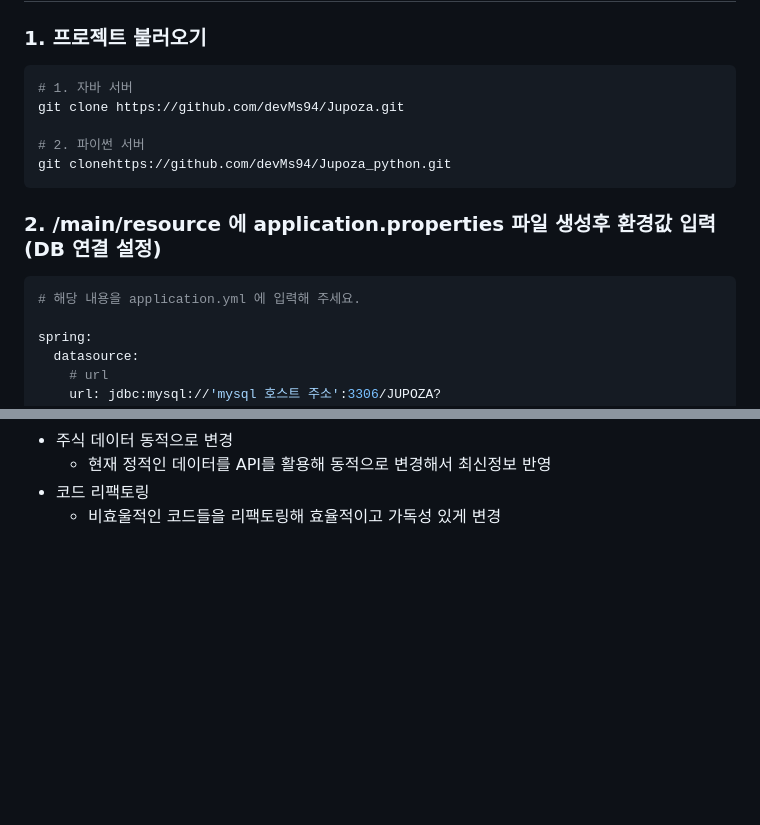
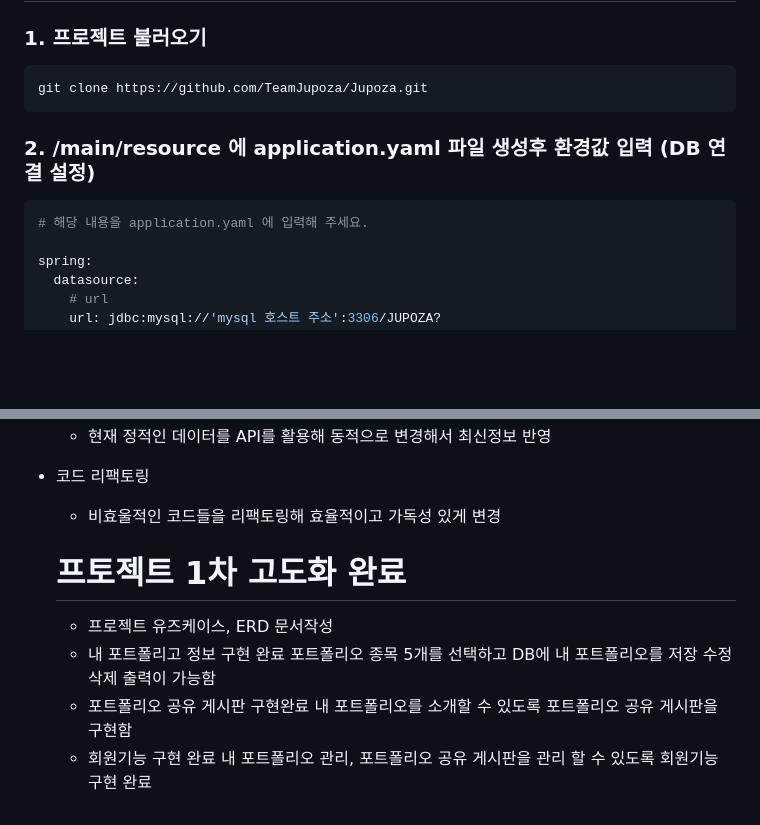
Before and after one commit to TeamJupoza/Jupoza, a Markdown page: README.md, 2 parts joined by grey strips. Drawn GitHub-style; blank space fills up the shorter version.

````diff
--- a/README.md
+++ b/README.md
@@ -32,17 +32,13 @@
 ### 1. 프로젝트 불러오기
 
 ```sh
-# 1. 자바 서버
-git clone https://github.com/devMs94/Jupoza.git
-
-# 2. 파이썬 서버
-git clonehttps://github.com/devMs94/Jupoza_python.git
+git clone https://github.com/TeamJupoza/Jupoza.git
 ```
 
-### 2. /main/resource 에 application.properties 파일 생성후 환경값 입력 (DB 연결 설정)
+### 2. /main/resource 에 application.yaml 파일 생성후 환경값 입력 (DB 연결 설정)
 
 ```sh
-# 해당 내용을 application.yml 에 입력해 주세요.
+# 해당 내용을 application.yaml 에 입력해 주세요.
 
 spring:
   datasource:
@@ -143,3 +139,14 @@ create table stock
   * 현재 정적인 데이터를 API를 활용해 동적으로 변경해서 최신정보 반영
 * 코드 리팩토링
   * 비효울적인 코드들을 리팩토링해 효율적이고 가독성 있게 변경
+
+
+  # 프토젝트 1차 고도화 완료
+
+  * 프로젝트 유즈케이스, ERD 문서작성
+  * 내 포트폴리고 정보 구현 완료
+  포트폴리오 종목 5개를 선택하고 DB에 내 포트폴리오를 저장 수정 삭제 출력이 가능함
+  * 포트폴리오 공유 게시판 구현완료
+  내 포트폴리오를 소개할 수 있도록 포트폴리오 공유 게시판을 구현함
+  * 회원기능 구현 완료
+  내 포트폴리오 관리, 포트폴리오 공유 게시판을 관리 할 수 있도록 회원기능 구현 완료
````
